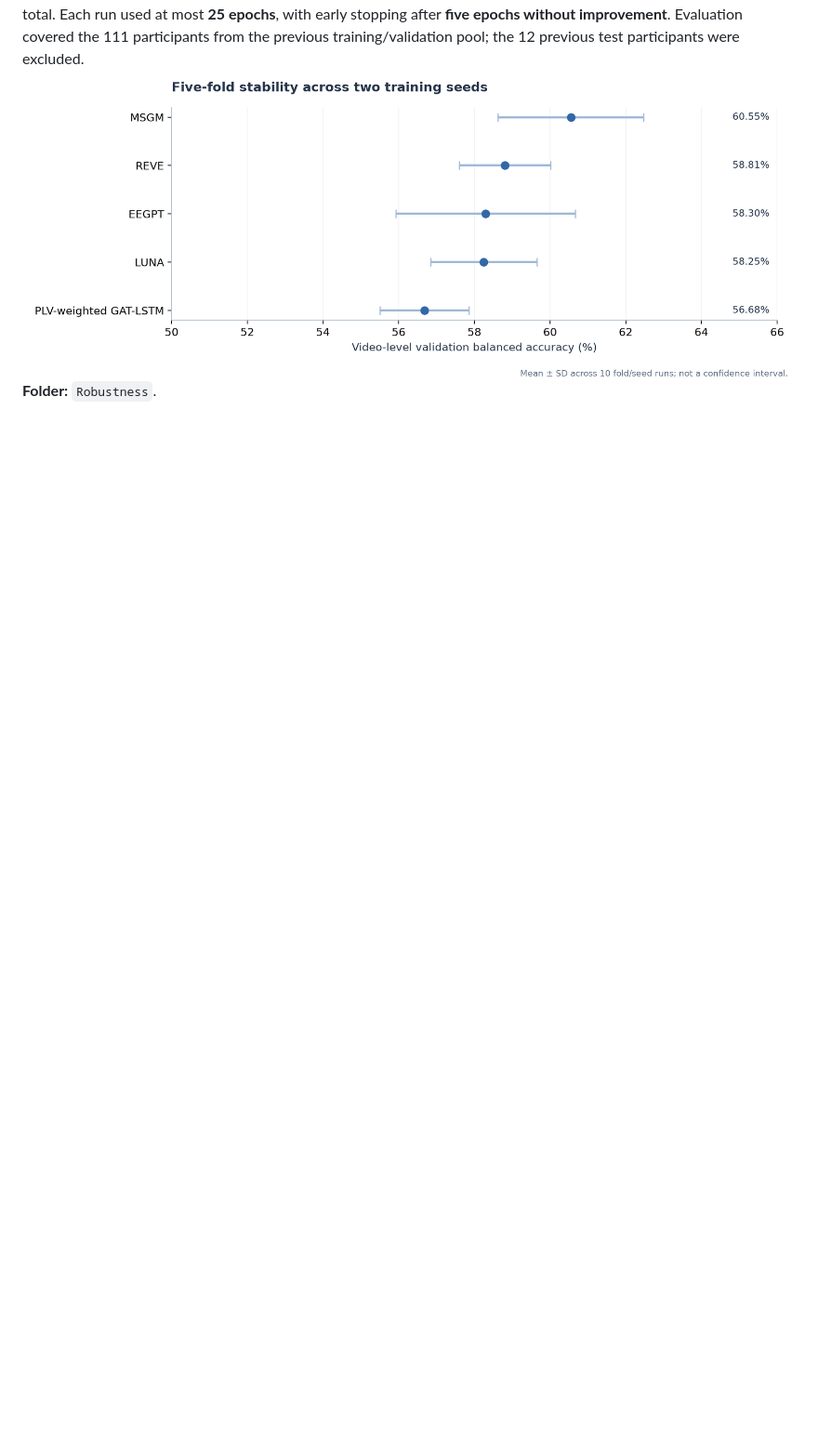
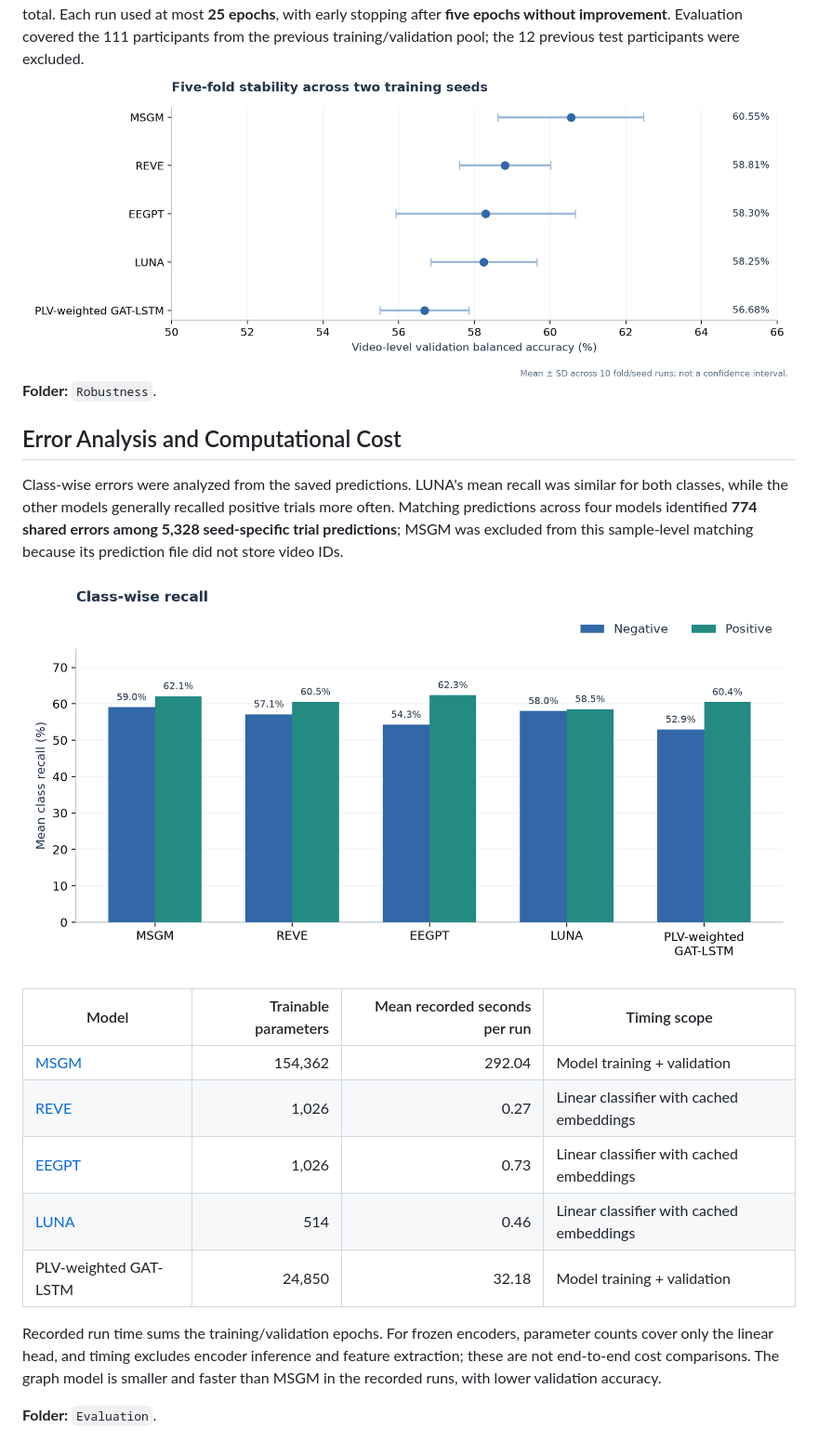
Before and after one commit to amirrgb/EEG-Based-Emotion-Recognition, a Markdown page: README.md, the part around the change. Shown at 93% size. GitHub-like rendering; pictures changed too: assets/readme/class_recall_bar.png (added); blank space fills up the shorter version.

Commit message:
Summarize model performance, errors, and computational cost

```diff
--- a/README.md
+++ b/README.md
@@ -155,3 +155,21 @@ The extended-training comparison used the original subject split: MSGM for **20
 Five promising models were trained on the same **five subject-disjoint folds**, each with seeds **42 and 43**: **50 runs** in total. Each run used at most **25 epochs**, with early stopping after **five epochs without improvement**. Evaluation covered the 111 participants from the previous training/validation pool; the 12 previous test participants were excluded.
 ![Five-model stability](assets/readme/model_stability_named.png)
 **Folder:** `Robustness`.
+
+## Error Analysis and Computational Cost
+
+Class-wise errors were analyzed from the saved predictions. LUNA's mean recall was similar for both classes, while the other models generally recalled positive trials more often. Matching predictions across four models identified **774 shared errors among 5,328 seed-specific trial predictions**; MSGM was excluded from this sample-level matching because its prediction file did not store video IDs.
+
+![Class-wise recall](assets/readme/class_recall_bar.png)
+
+| Model | Trainable parameters | Mean recorded seconds per run | Timing scope |
+| --- | ---: | ---: | --- |
+| [MSGM](https://doi.org/10.3389/fnins.2026.1665145) | 154,362 | 292.04 | Model training + validation |
+| [REVE](https://arxiv.org/abs/2510.21585) | 1,026 | 0.27 | Linear classifier with cached embeddings |
+| [EEGPT](https://proceedings.neurips.cc/paper_files/paper/2024/hash/4540d267eeec4e5dbd9dae9448f0b739-Abstract-Conference.html) | 1,026 | 0.73 | Linear classifier with cached embeddings |
+| [LUNA](https://arxiv.org/abs/2510.22257) | 514 | 0.46 | Linear classifier with cached embeddings |
+| PLV-weighted GAT-LSTM | 24,850 | 32.18 | Model training + validation |
+
+Recorded run time sums the training/validation epochs. For frozen encoders, parameter counts cover only the linear head, and timing excludes encoder inference and feature extraction; these are not end-to-end cost comparisons. The graph model is smaller and faster than MSGM in the recorded runs, with lower validation accuracy.
+
+**Folder:** `Evaluation`.
```
